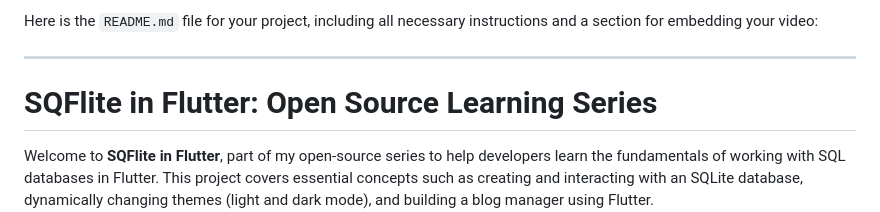
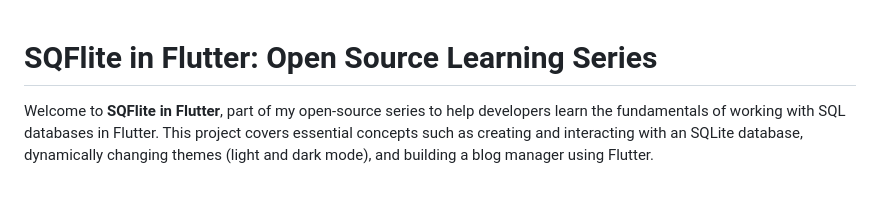
Before and after one commit to Felixburton7/SQFlite-in-Flutter-Open-Source-Series, a Markdown page: README.md, the part around the change. Drawn GitHub-style; blank space fills up the shorter version.

```diff
--- a/README.md
+++ b/README.md
@@ -1,7 +1,3 @@
-Here is the `README.md` file for your project, including all necessary instructions and a section for embedding your video:
-
----
-
 # SQFlite in Flutter: Open Source Learning Series
 
 Welcome to **SQFlite in Flutter**, part of my open-source series to help developers learn the fundamentals of working with SQL databases in Flutter. This project covers essential concepts such as creating and interacting with an SQLite database, dynamically changing themes (light and dark mode), and building a blog manager using Flutter.
```
